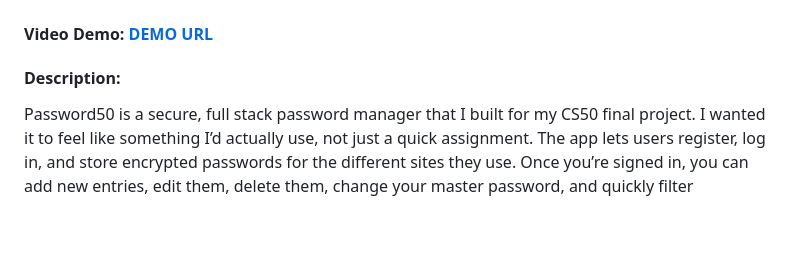
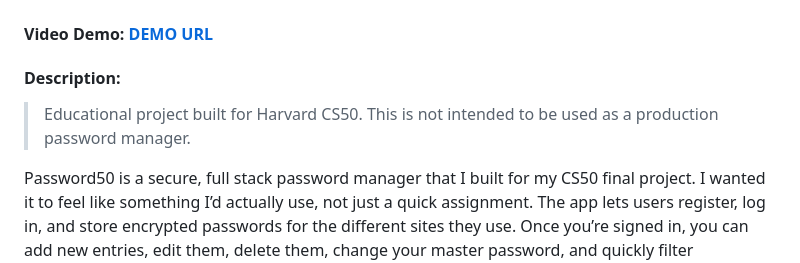
Before and after one commit to dcdjr/password50, a Markdown page: README.md, the part around the change. GitHub-like rendering; blank space fills up the shorter version.

```diff
--- a/README.md
+++ b/README.md
@@ -1,6 +1,8 @@
 # Password50
 #### Video Demo: [DEMO URL](https://youtu.be/RPW19hCJn6E)
 #### Description:
+
+> Educational project built for Harvard CS50. This is not intended to be used as a production password manager.
 
 Password50 is a secure, full stack password manager that I built for my CS50 final project. I wanted it to feel like something I’d actually use, not just a quick assignment. The app lets users register, log in, and store encrypted passwords for the different sites they use. Once you’re signed in, you can add new entries, edit them, delete them, change your master password, and quickly filter everything with a search bar.
 
```
